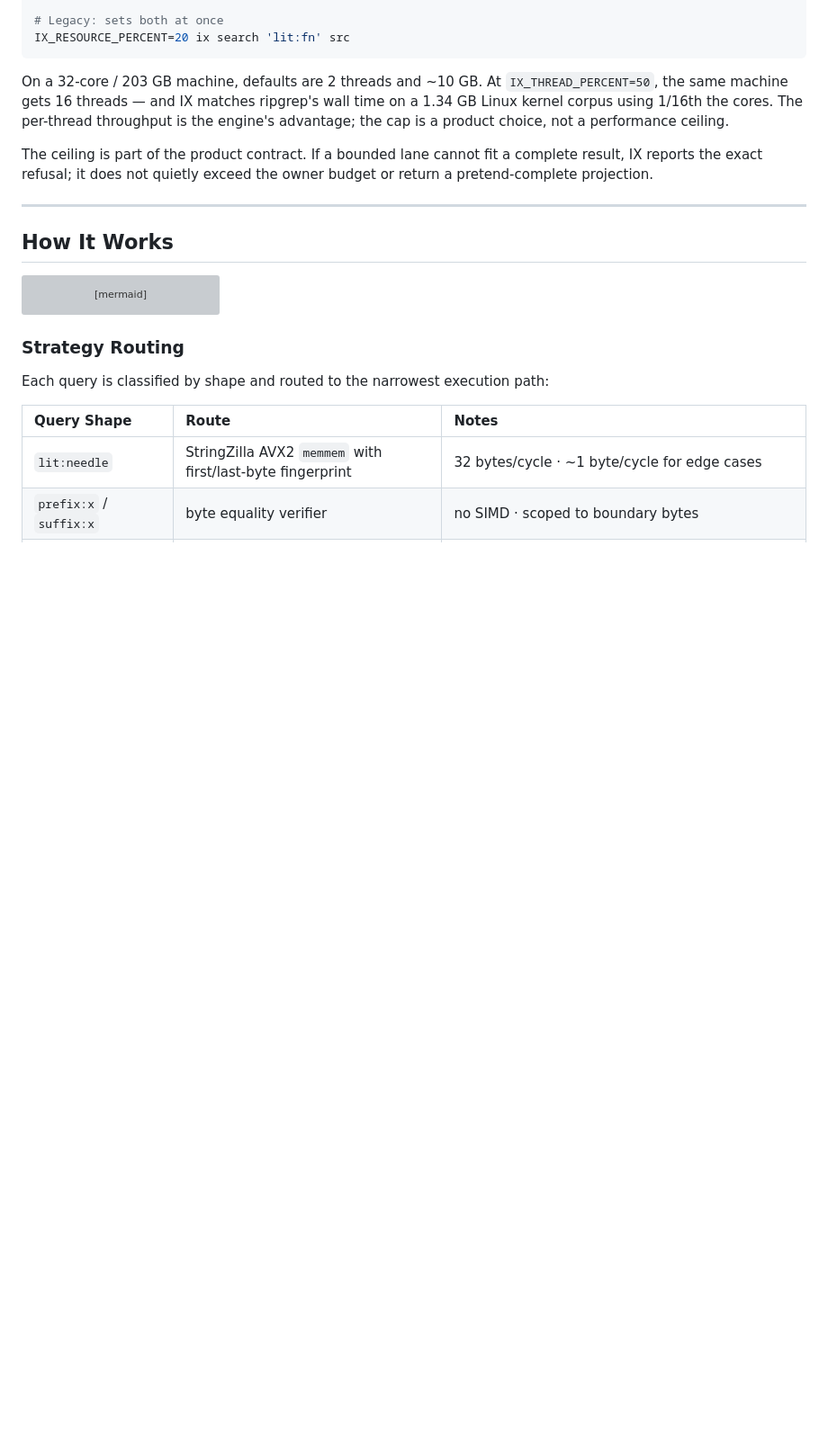
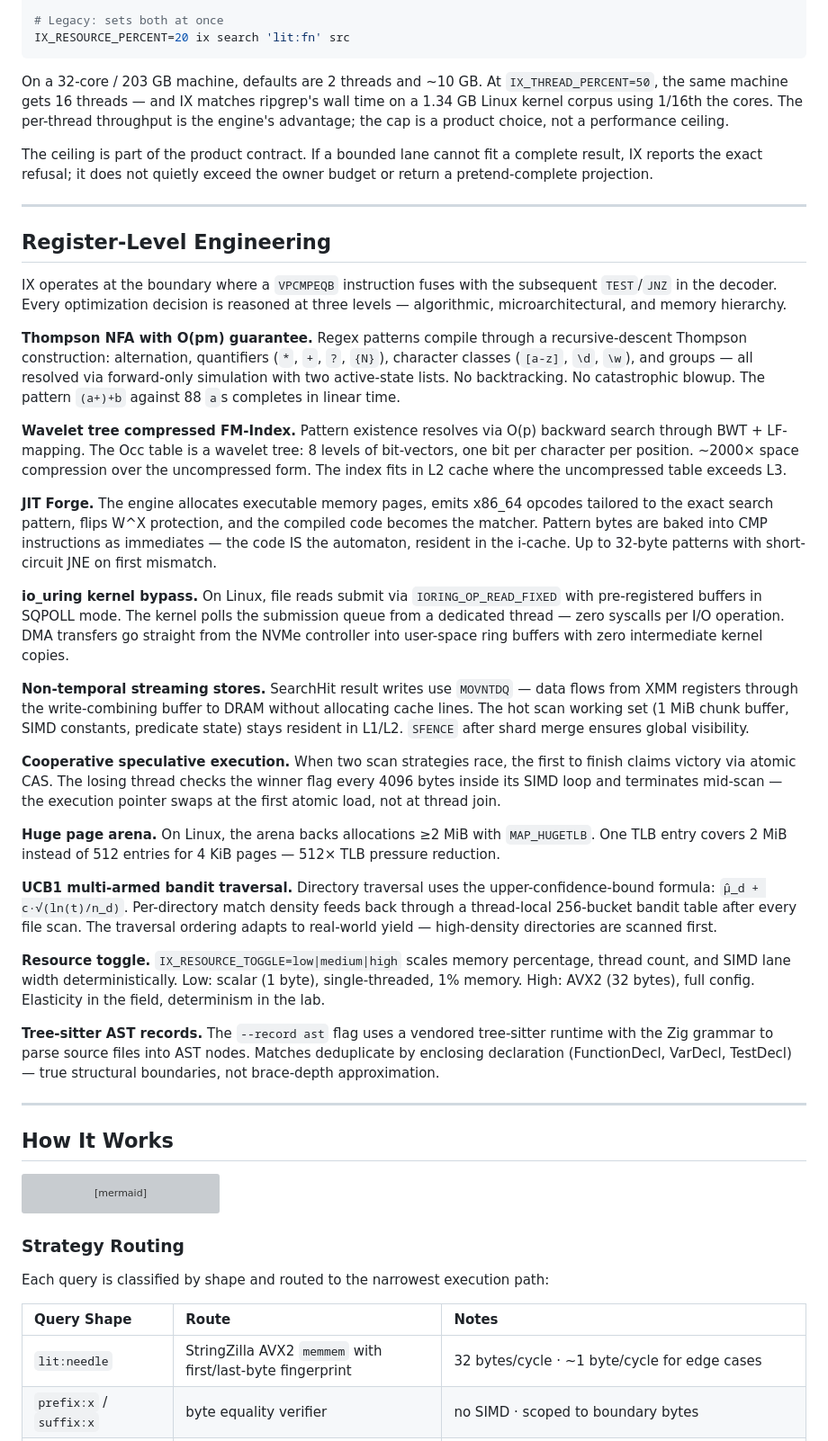
Before and after one commit to savageops/ix, a Markdown page: README.md, the part around one of its changes. Shown at 90% size. GitHub-like rendering; blank space fills up the shorter version; grey boxes are pictures that could not be loaded.

```diff
--- a/README.md
+++ b/README.md
@@ -223,6 +242,32 @@ IX_RESOURCE_PERCENT=20 ix search 'lit:fn' src
 On a 32-core / 203 GB machine, defaults are 2 threads and ~10 GB. At `IX_THREAD_PERCENT=50`, the same machine gets 16 threads — and IX matches ripgrep's wall time on a 1.34 GB Linux kernel corpus using 1/16th the cores. The per-thread throughput is the engine's advantage; the cap is a product choice, not a performance ceiling.
 
 The ceiling is part of the product contract. If a bounded lane cannot fit a complete result, IX reports the exact refusal; it does not quietly exceed the owner budget or return a pretend-complete projection.
+
+---
+
+## Register-Level Engineering
+
+IX operates at the boundary where a `VPCMPEQB` instruction fuses with the subsequent `TEST`/`JNZ` in the decoder. Every optimization decision is reasoned at three levels — algorithmic, microarchitectural, and memory hierarchy.
+
+**Thompson NFA with O(pm) guarantee.** Regex patterns compile through a recursive-descent Thompson construction: alternation, quantifiers (`*`, `+`, `?`, `{N}`), character classes (`[a-z]`, `\d`, `\w`), and groups — all resolved via forward-only simulation with two active-state lists. No backtracking. No catastrophic blowup. The pattern `(a+)+b` against 88 `a`s completes in linear time.
+
+**Wavelet tree compressed FM-Index.** Pattern existence resolves via O(p) backward search through BWT + LF-mapping. The Occ table is a wavelet tree: 8 levels of bit-vectors, one bit per character per position. ~2000× space compression over the uncompressed form. The index fits in L2 cache where the uncompressed table exceeds L3.
+
+**JIT Forge.** The engine allocates executable memory pages, emits x86_64 opcodes tailored to the exact search pattern, flips W^X protection, and the compiled code becomes the matcher. Pattern bytes are baked into CMP instructions as immediates — the code IS the automaton, resident in the i-cache. Up to 32-byte patterns with short-circuit JNE on first mismatch.
+
+**io_uring kernel bypass.** On Linux, file reads submit via `IORING_OP_READ_FIXED` with pre-registered buffers in SQPOLL mode. The kernel polls the submission queue from a dedicated thread — zero syscalls per I/O operation. DMA transfers go straight from the NVMe controller into user-space ring buffers with zero intermediate kernel copies.
+
+**Non-temporal streaming stores.** SearchHit result writes use `MOVNTDQ` — data flows from XMM registers through the write-combining buffer to DRAM without allocating cache lines. The hot scan working set (1 MiB chunk buffer, SIMD constants, predicate state) stays resident in L1/L2. `SFENCE` after shard merge ensures global visibility.
+
+**Cooperative speculative execution.** When two scan strategies race, the first to finish claims victory via atomic CAS. The losing thread checks the winner flag every 4096 bytes inside its SIMD loop and terminates mid-scan — the execution pointer swaps at the first atomic load, not at thread join.
+
+**Huge page arena.** On Linux, the arena backs allocations ≥2 MiB with `MAP_HUGETLB`. One TLB entry covers 2 MiB instead of 512 entries for 4 KiB pages — 512× TLB pressure reduction.
+
+**UCB1 multi-armed bandit traversal.** Directory traversal uses the upper-confidence-bound formula: `μ̂_d + c·√(ln(t)/n_d)`. Per-directory match density feeds back through a thread-local 256-bucket bandit table after every file scan. The traversal ordering adapts to real-world yield — high-density directories are scanned first.
+
+**Resource toggle.** `IX_RESOURCE_TOGGLE=low|medium|high` scales memory percentage, thread count, and SIMD lane width deterministically. Low: scalar (1 byte), single-threaded, 1% memory. High: AVX2 (32 bytes), full config. Elasticity in the field, determinism in the lab.
+
+**Tree-sitter AST records.** The `--record ast` flag uses a vendored tree-sitter runtime with the Zig grammar to parse source files into AST nodes. Matches deduplicate by enclosing declaration (FunctionDecl, VarDecl, TestDecl) — true structural boundaries, not brace-depth approximation.
 
 ---
 
```
Also changed, not shown: other parts of README.md (+21 -2 lines).
